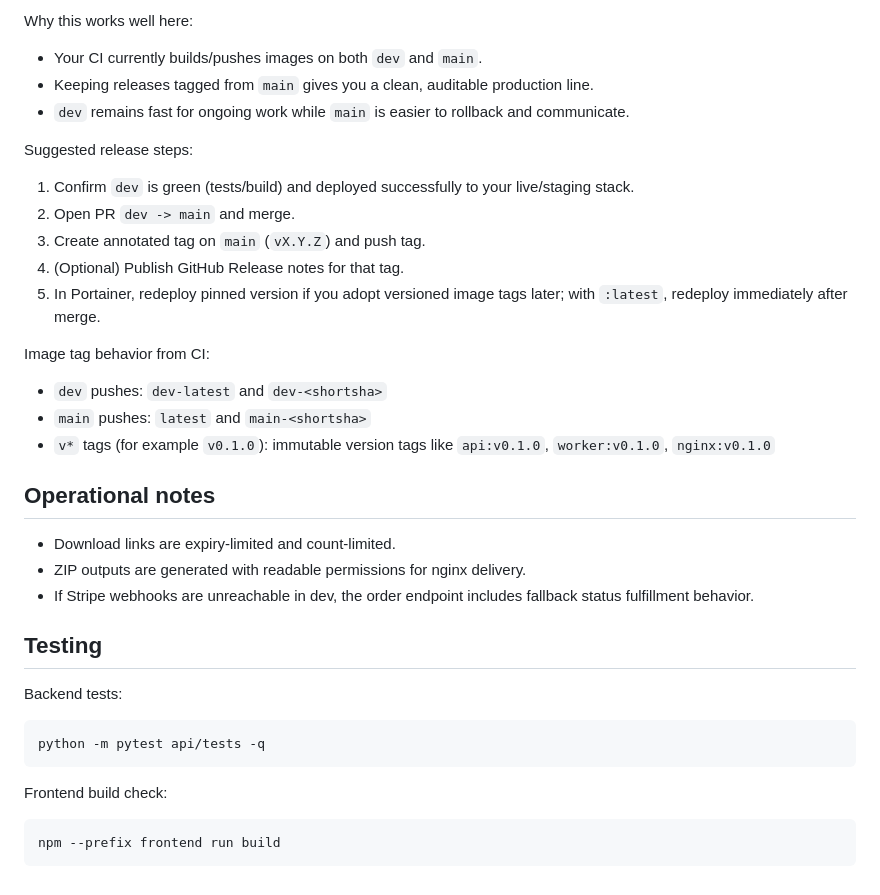
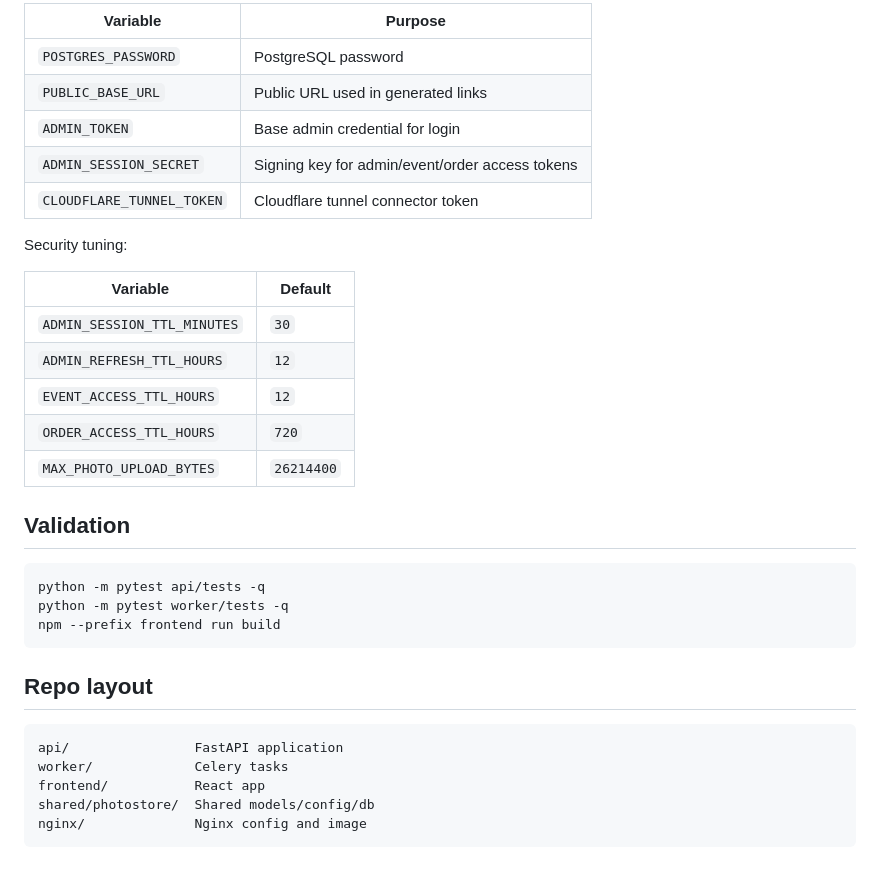
Before and after one commit to Lloyd-Davies/race-photo-store, a Markdown page: README.md, the part around one of its changes. GitHub-like rendering.

````diff
--- a/README.md
+++ b/README.md
@@ -159,40 +115,36 @@ Recommended workflow:
 
-Why this works well here:
+| Variable | Purpose |
+|---|---|
+| `POSTGRES_PASSWORD` | PostgreSQL password |
+| `PUBLIC_BASE_URL` | Public URL used in generated links |
+| `ADMIN_TOKEN` | Base admin credential for login |
+| `ADMIN_SESSION_SECRET` | Signing key for admin/event/order access tokens |
+| `CLOUDFLARE_TUNNEL_TOKEN` | Cloudflare tunnel connector token |
 
-- Your CI currently builds/pushes images on both `dev` and `main`.
-- Keeping releases tagged from `main` gives you a clean, auditable production line.
-- `dev` remains fast for ongoing work while `main` is easier to rollback and communicate.
+Security tuning:
 
-Suggested release steps:
+| Variable | Default |
+|---|---|
+| `ADMIN_SESSION_TTL_MINUTES` | `30` |
+| `ADMIN_REFRESH_TTL_HOURS` | `12` |
+| `EVENT_ACCESS_TTL_HOURS` | `12` |
+| `ORDER_ACCESS_TTL_HOURS` | `720` |
+| `MAX_PHOTO_UPLOAD_BYTES` | `26214400` |
 
-1) Confirm `dev` is green (tests/build) and deployed successfully to your live/staging stack.
-2) Open PR `dev -> main` and merge.
-3) Create annotated tag on `main` (`vX.Y.Z`) and push tag.
-4) (Optional) Publish GitHub Release notes for that tag.
-5) In Portainer, redeploy pinned version if you adopt versioned image tags later; with `:latest`, redeploy immediately after merge.
-
-Image tag behavior from CI:
-
-- `dev` pushes: `dev-latest` and `dev-<shortsha>`
-- `main` pushes: `latest` and `main-<shortsha>`
-- `v*` tags (for example `v0.1.0`): immutable version tags like `api:v0.1.0`, `worker:v0.1.0`, `nginx:v0.1.0`
-
-## Operational notes
-
-- Download links are expiry-limited and count-limited.
-- ZIP outputs are generated with readable permissions for nginx delivery.
-- If Stripe webhooks are unreachable in dev, the order endpoint includes fallback status fulfillment behavior.
-
-## Testing
-
-Backend tests:
+## Validation
 
 ```bash
 python -m pytest api/tests -q
+python -m pytest worker/tests -q
+npm --prefix frontend run build
 ```
 
-Frontend build check:
+## Repo layout
 
-```bash
-npm --prefix frontend run build
+```text
+api/                FastAPI application
+worker/             Celery tasks
+frontend/           React app
+shared/photostore/  Shared models/config/db
+nginx/              Nginx config and image
 ```
````
Also changed, not shown: other parts of README.md (+56 -100 lines).
